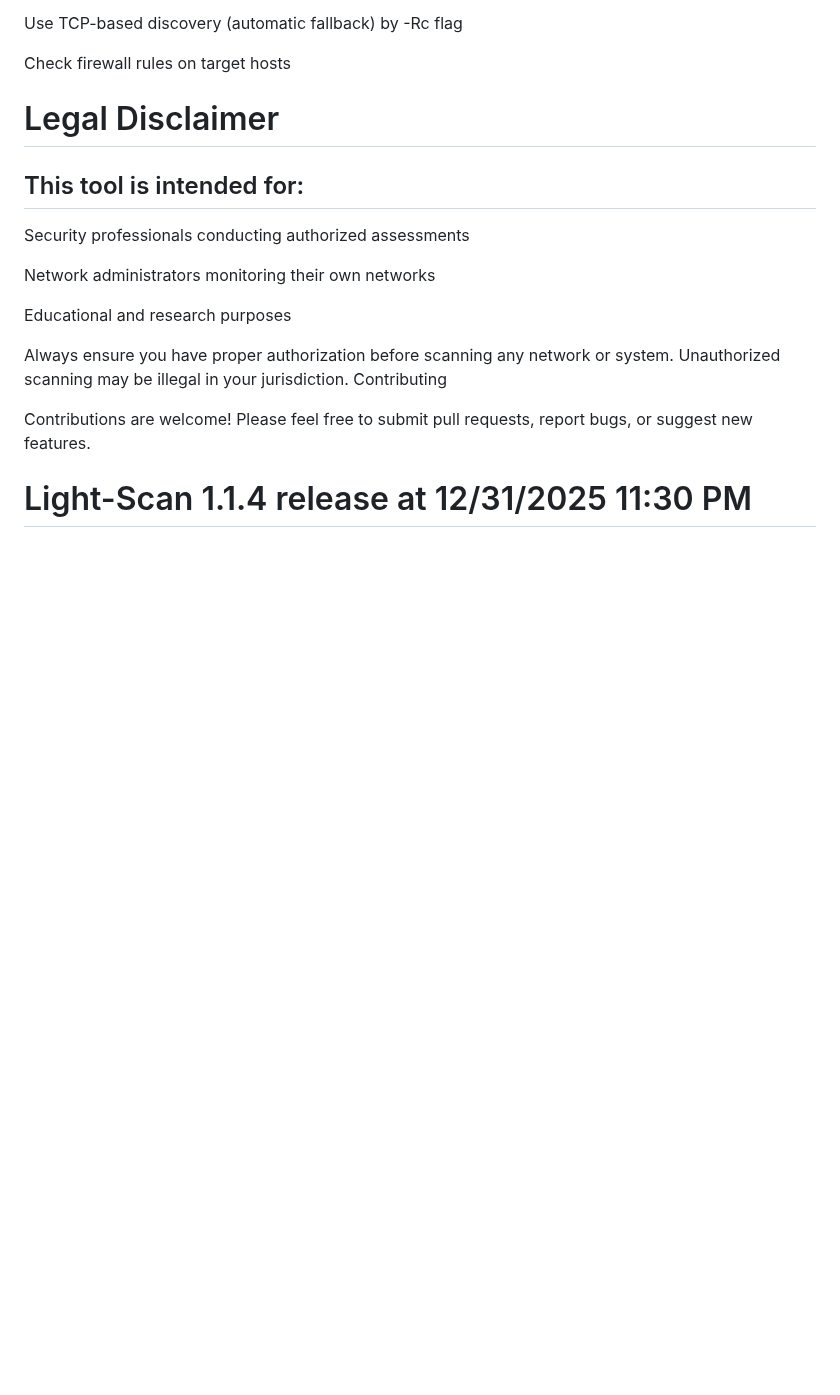
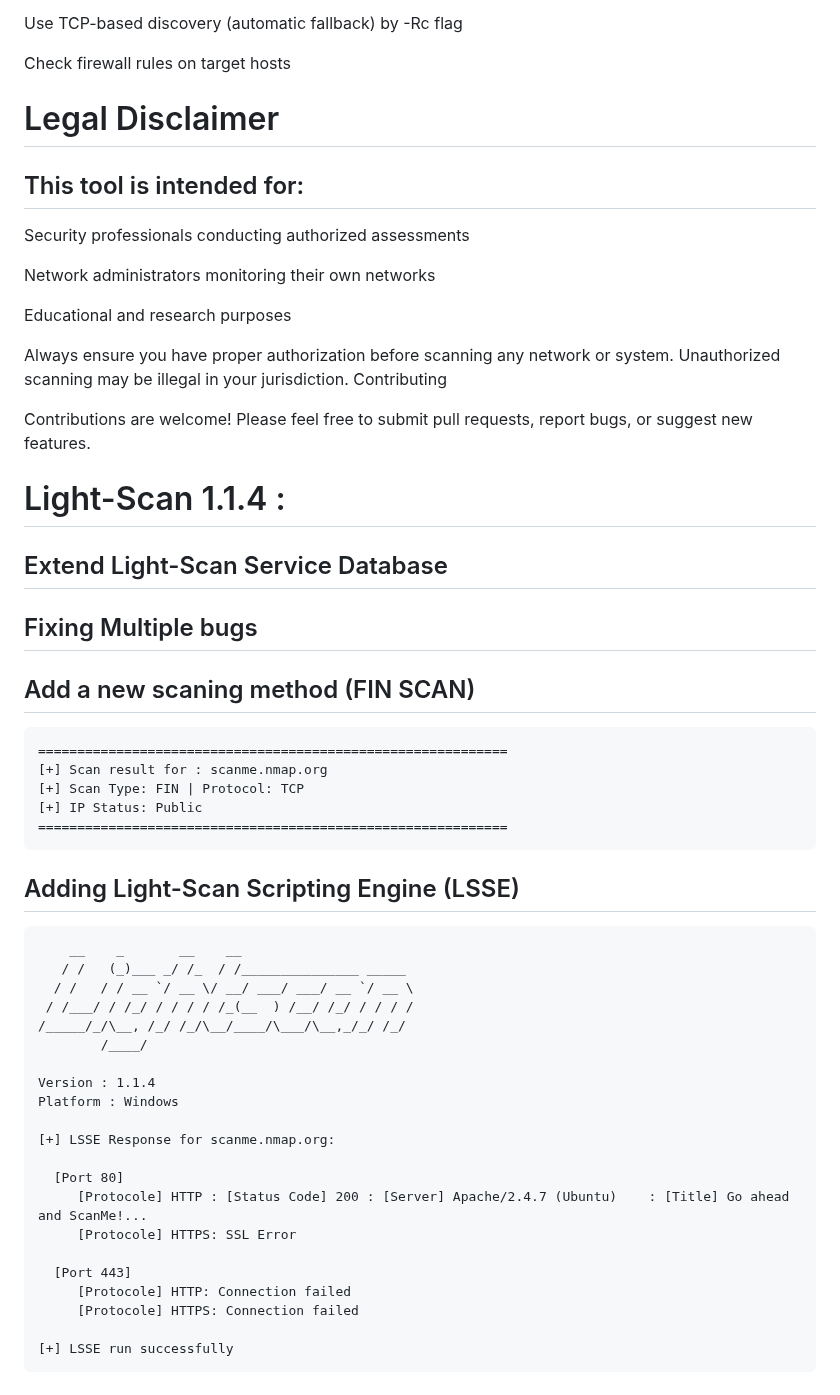
Before and after one commit to adamboulaaz92-jpg/Light-Scan, a Markdown page: README.md, the part around one of its changes. GitHub-like rendering; blank space fills up the shorter version.

```diff
--- a/README.md
+++ b/README.md
@@ -334,4 +350,35 @@ Educational and research purposes
 
   Contributions are welcome! Please feel free to submit pull requests, report bugs, or suggest new features.
 
-# Light-Scan 1.1.4 release at 12/31/2025 11:30 PM
+# Light-Scan 1.1.4 :
+
+## Extend Light-Scan Service Database
+## Fixing Multiple bugs
+## Add a new scaning method (FIN SCAN)
+    ============================================================
+    [+] Scan result for : scanme.nmap.org
+    [+] Scan Type: FIN | Protocol: TCP
+    [+] IP Status: Public
+    ============================================================
+## Adding Light-Scan Scripting Engine (LSSE)
+        __    _       __    __
+       / /   (_)___ _/ /_  / /_______________ _____
+      / /   / / __ `/ __ \/ __/ ___/ ___/ __ `/ __ \
+     / /___/ / /_/ / / / / /_(__  ) /__/ /_/ / / / /
+    /_____/_/\__, /_/ /_/\__/____/\___/\__,_/_/ /_/
+            /____/
+
+    Version : 1.1.4
+    Platform : Windows
+
+    [+] LSSE Response for scanme.nmap.org:
+
+      [Port 80]
+         [Protocole] HTTP : [Status Code] 200 : [Server] Apache/2.4.7 (Ubuntu)    : [Title] Go ahead and ScanMe!...
+         [Protocole] HTTPS: SSL Error
+
+      [Port 443]
+         [Protocole] HTTP: Connection failed
+         [Protocole] HTTPS: Connection failed
+
+    [+] LSSE run successfully
```
Also changed, not shown: other parts of README.md (+38 -22 lines).
